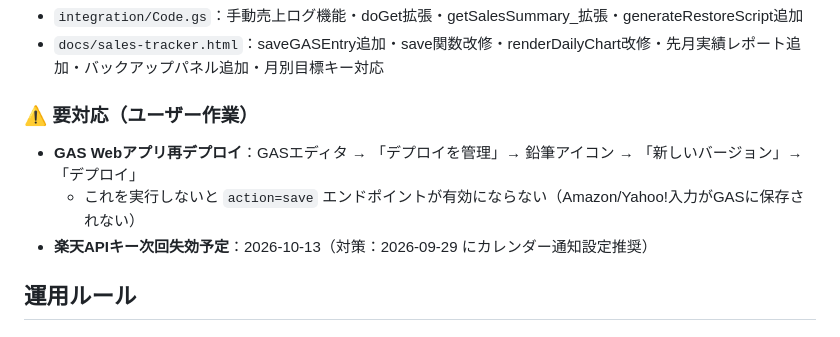
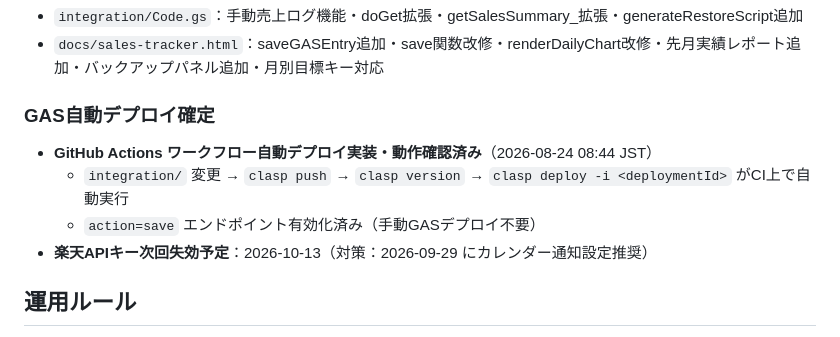
Before and after one commit to daisuke-yanagida00/ec-automation, a Markdown page: CLAUDE.md, the part around the change. Drawn GitHub-style.

Commit message:
CLAUDE.md: GAS自動デプロイ動作確認済みに更新

```diff
--- a/CLAUDE.md
+++ b/CLAUDE.md
@@ -229,9 +229,10 @@ ec-automation/
 - `integration/Code.gs`：手動売上ログ機能・doGet拡張・getSalesSummary_拡張・generateRestoreScript追加
 - `docs/sales-tracker.html`：saveGASEntry追加・save関数改修・renderDailyChart改修・先月実績レポート追加・バックアップパネル追加・月別目標キー対応
 
-### ⚠️ 要対応（ユーザー作業）
-- **GAS Webアプリ再デプロイ**：GASエディタ → 「デプロイを管理」→ 鉛筆アイコン → 「新しいバージョン」→「デプロイ」
-  - これを実行しないと `action=save` エンドポイントが有効にならない（Amazon/Yahoo!入力がGASに保存されない）
+### GAS自動デプロイ確定
+- **GitHub Actions ワークフロー自動デプロイ実装・動作確認済み**（2026-08-24 08:44 JST）
+  - `integration/` 変更 → `clasp push` → `clasp version` → `clasp deploy -i <deploymentId>` がCI上で自動実行
+  - `action=save` エンドポイント有効化済み（手動GASデプロイ不要）
 - **楽天APIキー次回失効予定**：2026-10-13（対策：2026-09-29 にカレンダー通知設定推奨）
 
 ## 運用ルール
```
